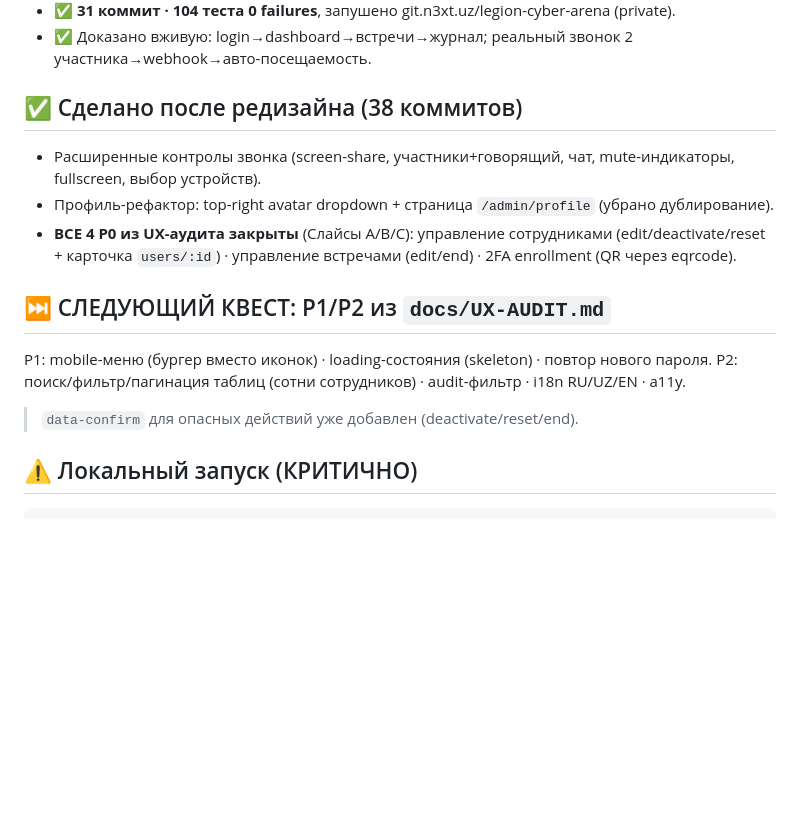
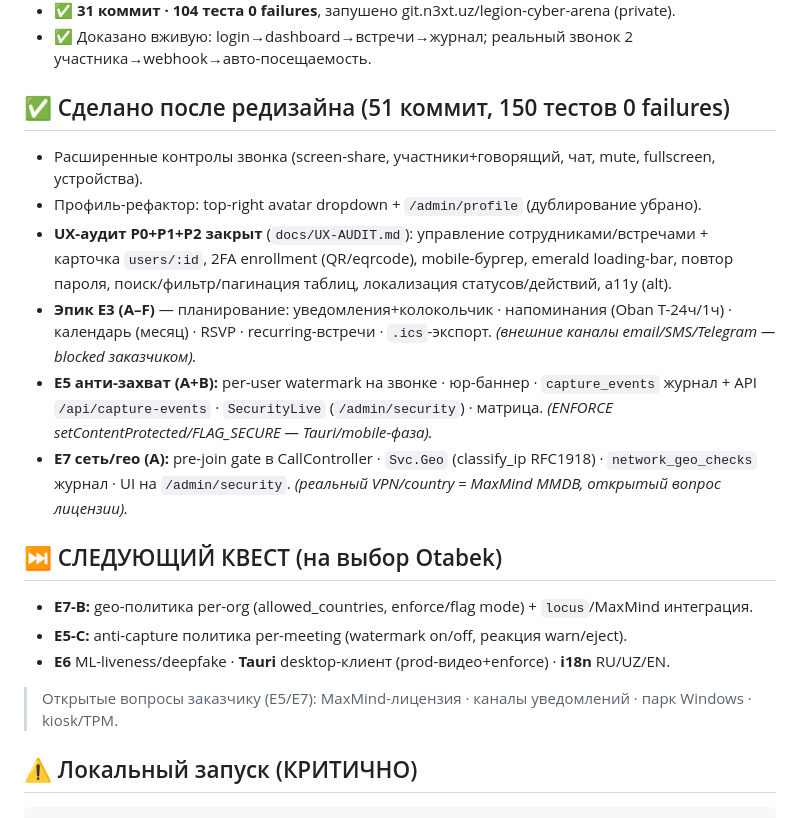
Before and after one commit to quantixcore-technologies/security-video-conference, a Markdown page: docs/CURRENT_STATUS.md, the part around the change. GitHub-like rendering; blank space fills up the shorter version.

Commit message:
docs: снимок состояния — P0+P1+P2 + E3 + E5 + E7-A (51 коммит)
Co-Authored-By: Claude Opus 4.8 (1M context) <noreply@anthropic.com>

````diff
--- a/docs/CURRENT_STATUS.md
+++ b/docs/CURRENT_STATUS.md
@@ -12,15 +12,19 @@
 - ✅ **31 коммит · 104 теста 0 failures**, запушено git.n3xt.uz/legion-cyber-arena (private).
 - ✅ Доказано вживую: login→dashboard→встречи→журнал; реальный звонок 2 участника→webhook→авто-посещаемость.
 
-## ✅ Сделано после редизайна (38 коммитов)
-- Расширенные контролы звонка (screen-share, участники+говорящий, чат, mute-индикаторы, fullscreen, выбор устройств).
-- Профиль-рефактор: top-right avatar dropdown + страница `/admin/profile` (убрано дублирование).
-- **ВСЕ 4 P0 из UX-аудита закрыты** (Слайсы A/B/C): управление сотрудниками (edit/deactivate/reset + карточка `users/:id`) · управление встречами (edit/end) · 2FA enrollment (QR через eqrcode).
+## ✅ Сделано после редизайна (51 коммит, 150 тестов 0 failures)
+- Расширенные контролы звонка (screen-share, участники+говорящий, чат, mute, fullscreen, устройства).
+- Профиль-рефактор: top-right avatar dropdown + `/admin/profile` (дублирование убрано).
+- **UX-аудит P0+P1+P2 закрыт** (`docs/UX-AUDIT.md`): управление сотрудниками/встречами + карточка `users/:id`, 2FA enrollment (QR/eqrcode), mobile-бургер, emerald loading-bar, повтор пароля, поиск/фильтр/пагинация таблиц, локализация статусов/действий, a11y (alt).
+- **Эпик E3 (A–F)** — планирование: уведомления+колокольчик · напоминания (Oban T-24ч/1ч) · календарь (месяц) · RSVP · recurring-встречи · `.ics`-экспорт. _(внешние каналы email/SMS/Telegram — blocked заказчиком)._
+- **E5 анти-захват (A+B):** per-user watermark на звонке · юр-баннер · `capture_events` журнал + API `/api/capture-events` · `SecurityLive` (`/admin/security`) · матрица. _(ENFORCE setContentProtected/FLAG_SECURE — Tauri/mobile-фаза)._
+- **E7 сеть/гео (A):** pre-join gate в CallController · `Svc.Geo` (classify_ip RFC1918) · `network_geo_checks` журнал · UI на `/admin/security`. _(реальный VPN/country = MaxMind MMDB, открытый вопрос лицензии)._
 
-## ⏭️ СЛЕДУЮЩИЙ КВЕСТ: P1/P2 из `docs/UX-AUDIT.md`
-P1: mobile-меню (бургер вместо иконок) · loading-состояния (skeleton) · повтор нового пароля.
-P2: поиск/фильтр/пагинация таблиц (сотни сотрудников) · audit-фильтр · i18n RU/UZ/EN · a11y.
-> `data-confirm` для опасных действий уже добавлен (deactivate/reset/end).
+## ⏭️ СЛЕДУЮЩИЙ КВЕСТ (на выбор Otabek)
+- **E7-B:** geo-политика per-org (allowed_countries, enforce/flag mode) + `locus`/MaxMind интеграция.
+- **E5-C:** anti-capture политика per-meeting (watermark on/off, реакция warn/eject).
+- **E6** ML-liveness/deepfake · **Tauri** desktop-клиент (prod-видео+enforce) · **i18n** RU/UZ/EN.
+> Открытые вопросы заказчику (E5/E7): MaxMind-лицензия · каналы уведомлений · парк Windows · kiosk/TPM.
 
 ## ⚠️ Локальный запуск (КРИТИЧНО)
 ```bash
````
